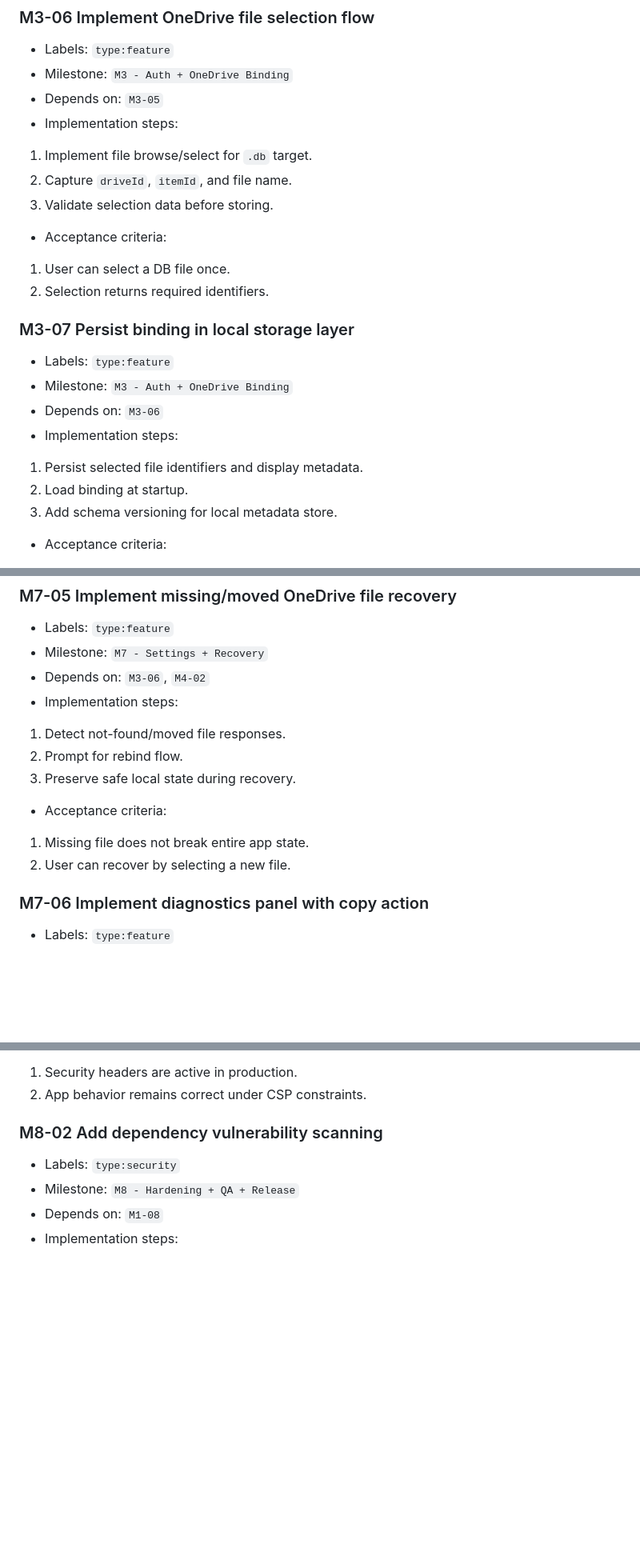
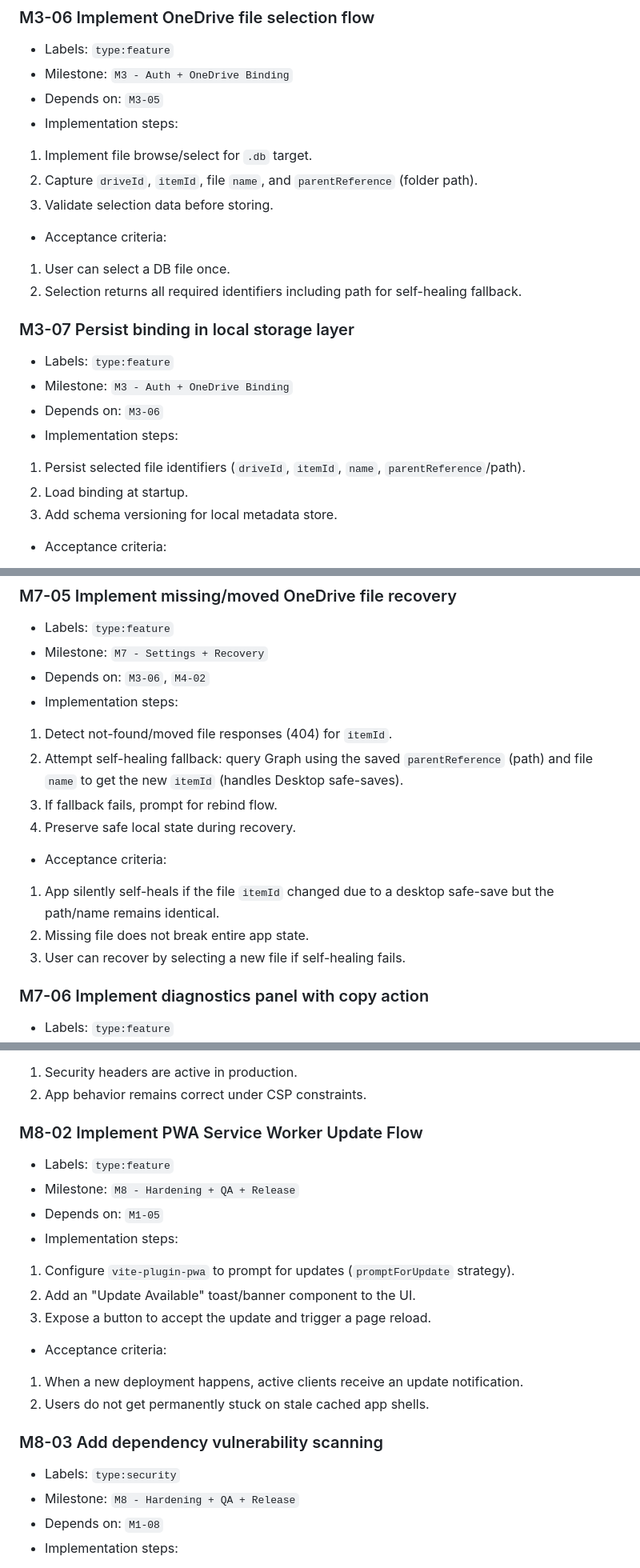
Before and after one commit to Jon2050/Conspectus-Mobile, a Markdown page: GitHub-Issues-MVP-Backlog.md, 3 parts joined by grey strips. Shown at 80% size. Rendered like a GitHub page; blank space fills up the shorter version.

Commit message:
docs: refine architecture and MVP backlog details

```diff
--- a/GitHub-Issues-MVP-Backlog.md
+++ b/GitHub-Issues-MVP-Backlog.md
@@ -359,18 +359,18 @@ All issues are written so they can be copied into GitHub as-is.
 - Depends on: `M3-05`
 - Implementation steps:
 1. Implement file browse/select for `.db` target.
-2. Capture `driveId`, `itemId`, and file name.
+2. Capture `driveId`, `itemId`, file `name`, and `parentReference` (folder path).
 3. Validate selection data before storing.
 - Acceptance criteria:
 1. User can select a DB file once.
-2. Selection returns required identifiers.
+2. Selection returns all required identifiers including path for self-healing fallback.
 
 ### M3-07 Persist binding in local storage layer
 - Labels: `type:feature`
 - Milestone: `M3 - Auth + OneDrive Binding`
 - Depends on: `M3-06`
 - Implementation steps:
-1. Persist selected file identifiers and display metadata.
+1. Persist selected file identifiers (`driveId`, `itemId`, `name`, `parentReference`/path).
 2. Load binding at startup.
 3. Add schema versioning for local metadata store.
 - Acceptance criteria:
@@ -804,12 +811,14 @@ All issues are written so they can be copied into GitHub as-is.
 - Milestone: `M7 - Settings + Recovery`
 - Depends on: `M3-06`, `M4-02`
 - Implementation steps:
-1. Detect not-found/moved file responses.
-2. Prompt for rebind flow.
-3. Preserve safe local state during recovery.
+1. Detect not-found/moved file responses (404) for `itemId`.
+2. Attempt self-healing fallback: query Graph using the saved `parentReference` (path) and file `name` to get the new `itemId` (handles Desktop safe-saves).
+3. If fallback fails, prompt for rebind flow.
+4. Preserve safe local state during recovery.
 - Acceptance criteria:
-1. Missing file does not break entire app state.
-2. User can recover by selecting a new file.
+1. App silently self-heals if the file `itemId` changed due to a desktop safe-save but the path/name remains identical.
+2. Missing file does not break entire app state.
+3. User can recover by selecting a new file if self-healing fails.
 
 ### M7-06 Implement diagnostics panel with copy action
 - Labels: `type:feature`
@@ -849,7 +858,19 @@ All issues are written so they can be copied into GitHub as-is.
 1. Security headers are active in production.
 2. App behavior remains correct under CSP constraints.
 
-### M8-02 Add dependency vulnerability scanning
+### M8-02 Implement PWA Service Worker Update Flow
+- Labels: `type:feature`
+- Milestone: `M8 - Hardening + QA + Release`
+- Depends on: `M1-05`
+- Implementation steps:
+1. Configure `vite-plugin-pwa` to prompt for updates (`promptForUpdate` strategy).
+2. Add an "Update Available" toast/banner component to the UI.
+3. Expose a button to accept the update and trigger a page reload.
+- Acceptance criteria:
+1. When a new deployment happens, active clients receive an update notification.
+2. Users do not get permanently stuck on stale cached app shells.
+
+### M8-03 Add dependency vulnerability scanning
 - Labels: `type:security`
 - Milestone: `M8 - Hardening + QA + Release`
 - Depends on: `M1-08`
```
Also changed, not shown: other parts of GitHub-Issues-MVP-Backlog.md (+22 -15 lines), Architecture-and-Implementation-Plan.md (+12 -6 lines).
